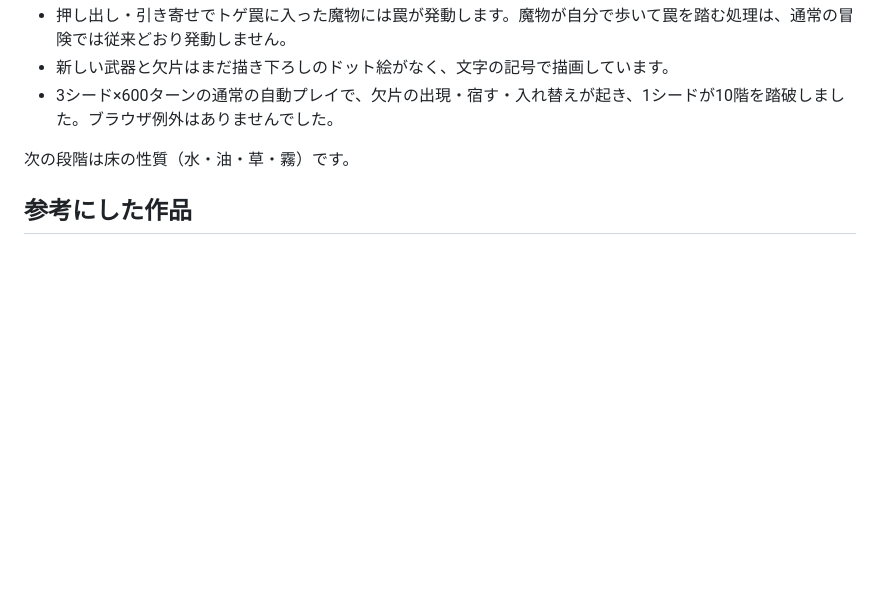
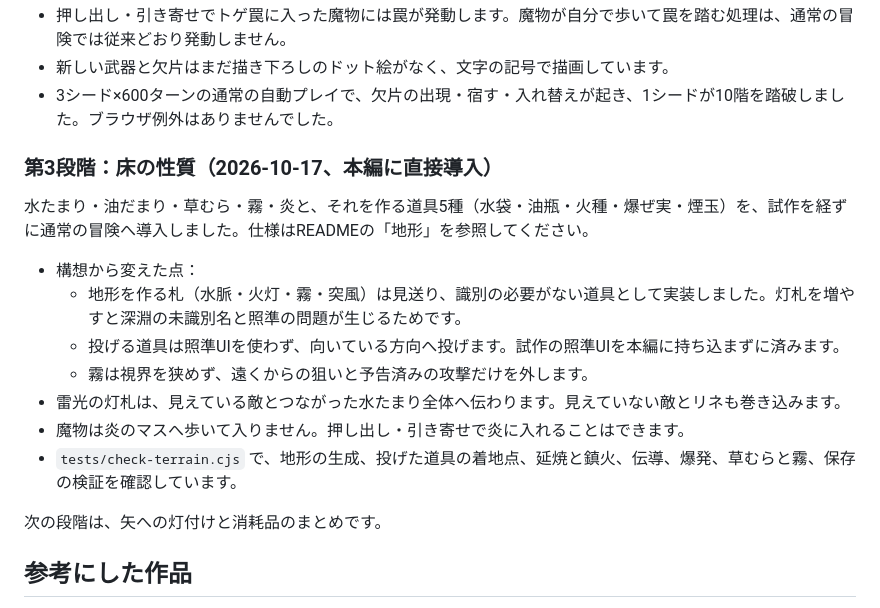
Before and after one commit to y-krn/lantern-dungeon, a Markdown page: docs/expansion-roadmap.md, the part around the change. Drawn GitHub-style; blank space fills up the shorter version.

```diff
--- a/docs/expansion-roadmap.md
+++ b/docs/expansion-roadmap.md
@@ -315,7 +315,19 @@ Slay the Spireの報酬選択とHadesの功徳選択のように、ランダム
 - 新しい武器と欠片はまだ描き下ろしのドット絵がなく、文字の記号で描画しています。
 - 3シード×600ターンの通常の自動プレイで、欠片の出現・宿す・入れ替えが起き、1シードが10階を踏破しました。ブラウザ例外はありませんでした。
 
-次の段階は床の性質（水・油・草・霧）です。
+### 第3段階：床の性質（2026-10-17、本編に直接導入）
+
+水たまり・油だまり・草むら・霧・炎と、それを作る道具5種（水袋・油瓶・火種・爆ぜ実・煙玉）を、試作を経ずに通常の冒険へ導入しました。仕様はREADMEの「地形」を参照してください。
+
+- 構想から変えた点：
+  - 地形を作る札（水脈・火灯・霧・突風）は見送り、識別の必要がない道具として実装しました。灯札を増やすと深淵の未識別名と照準の問題が生じるためです。
+  - 投げる道具は照準UIを使わず、向いている方向へ投げます。試作の照準UIを本編に持ち込まずに済みます。
+  - 霧は視界を狭めず、遠くからの狙いと予告済みの攻撃だけを外します。
+- 雷光の灯札は、見えている敵とつながった水たまり全体へ伝わります。見えていない敵とリネも巻き込みます。
+- 魔物は炎のマスへ歩いて入りません。押し出し・引き寄せで炎に入れることはできます。
+- `tests/check-terrain.cjs` で、地形の生成、投げた道具の着地点、延焼と鎮火、伝導、爆発、草むらと霧、保存の検証を確認しています。
+
+次の段階は、矢への灯付けと消耗品のまとめです。
 
 ## 参考にした作品
 
```
Also changed, not shown: README.md (+24 -0 lines), docs/screenshots/terrain-iphone.png (added), 12 other files.
